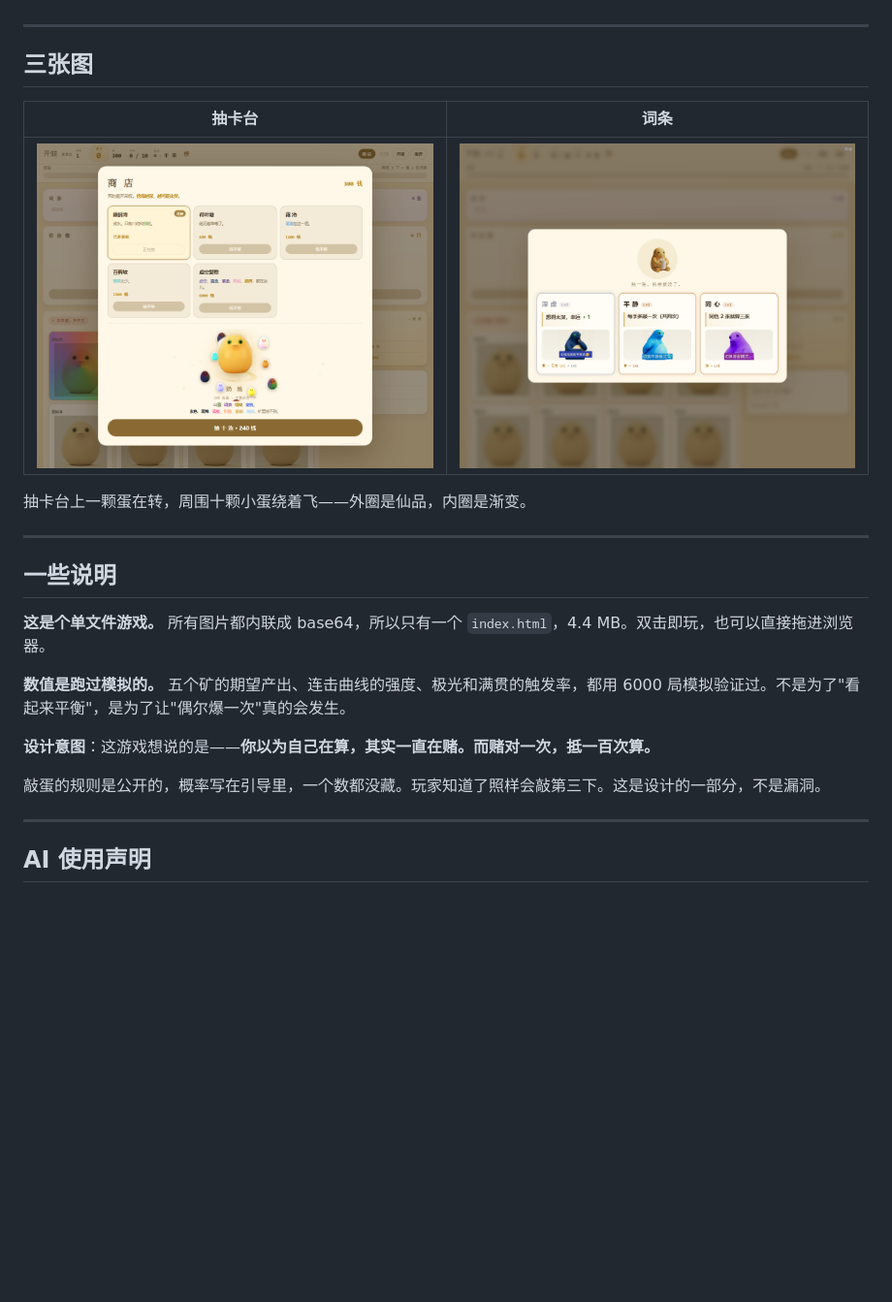
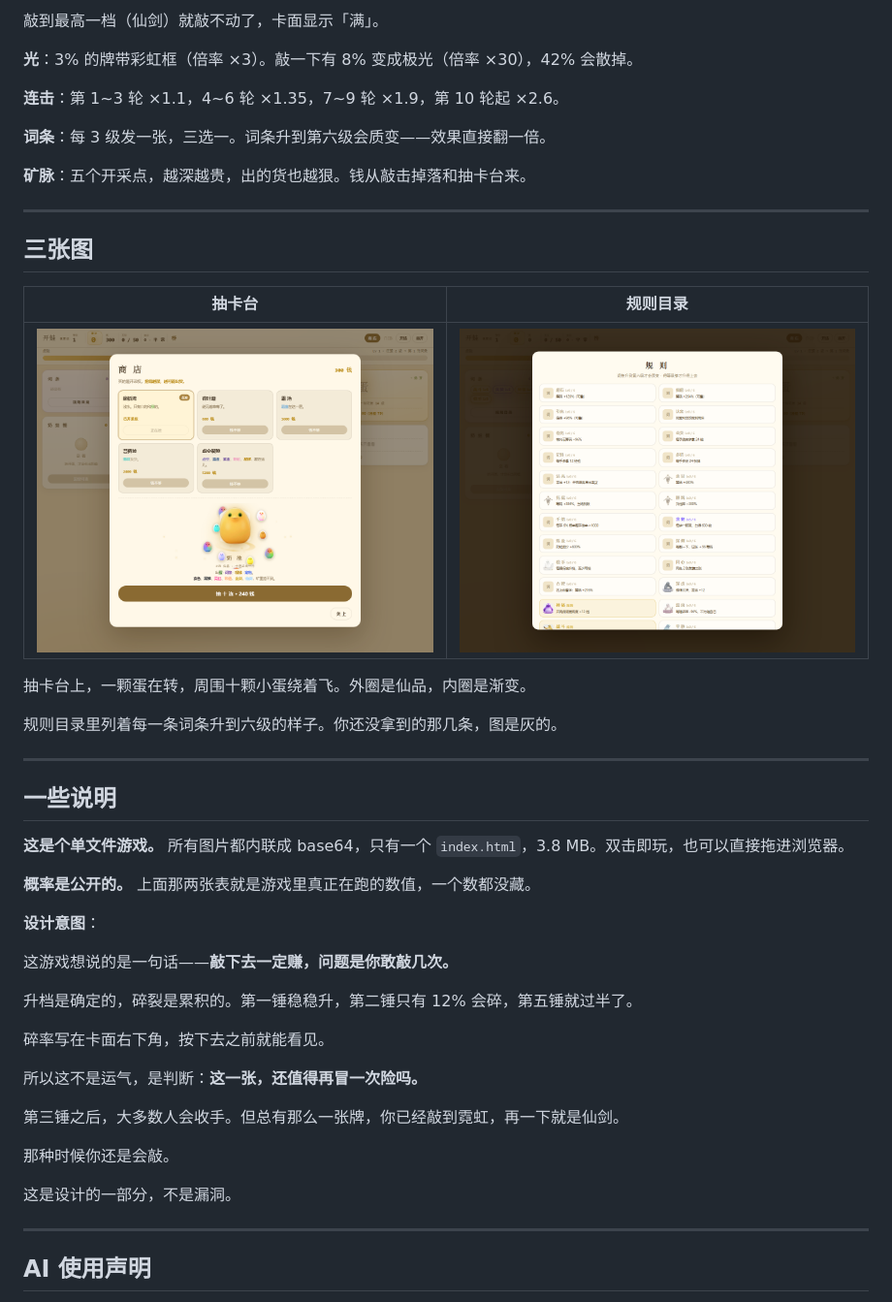
Before and after one commit to cht369/kaiwa, a Markdown page: README.md, the part around one of its changes. Shown at 97% size. GitHub-like rendering; pictures changed too: screen-2.png, screen-3.png; blank space fills up the shorter version.

```diff
--- a/README.md
+++ b/README.md
@@ -38,7 +59,16 @@
+敲到最高一档（仙剑）就敲不动了，卡面显示「满」。
+
+**光**：3% 的牌带彩虹框（倍率 ×3）。敲一下有 8% 变成极光（倍率 ×30），42% 会散掉。
+
+**连击**：第 1~3 轮 ×1.1，4~6 轮 ×1.35，7~9 轮 ×1.9，第 10 轮起 ×2.6。
+
+**词条**：每 3 级发一张，三选一。词条升到第六级会质变——效果直接翻一倍。
+
+**矿脉**：五个开采点，越深越贵，出的货也越狠。钱从敲击掉落和抽卡台来。
 
 ---
 
 ## 三张图
 
-| 抽卡台 | 词条 |
+| 抽卡台 | 规则目录 |
 |---|---|
@@ -46,17 +76,31 @@
 
-抽卡台上一颗蛋在转，周围十颗小蛋绕着飞——外圈是仙品，内圈是渐变。
+抽卡台上，一颗蛋在转，周围十颗小蛋绕着飞。外圈是仙品，内圈是渐变。
+
+规则目录里列着每一条词条升到六级的样子。你还没拿到的那几条，图是灰的。
 
 ---
 
 ## 一些说明
 
-**这是个单文件游戏。** 所有图片都内联成 base64，所以只有一个 `index.html`，4.4 MB。双击即玩，也可以直接拖进浏览器。
+**这是个单文件游戏。** 所有图片都内联成 base64，只有一个 `index.html`，3.8 MB。双击即玩，也可以直接拖进浏览器。
 
-**数值是跑过模拟的。** 五个矿的期望产出、连击曲线的强度、极光和满贯的触发率，都用 6000 局模拟验证过。不是为了"看起来平衡"，是为了让"偶尔爆一次"真的会发生。
+**概率是公开的。** 上面那两张表就是游戏里真正在跑的数值，一个数都没藏。
 
-**设计意图**：这游戏想说的是——**你以为自己在算，其实一直在赌。而赌对一次，抵一百次算。**
+**设计意图**：
 
-敲蛋的规则是公开的，概率写在引导里，一个数都没藏。玩家知道了照样会敲第三下。这是设计的一部分，不是漏洞。
+这游戏想说的是一句话——**敲下去一定赚，问题是你敢敲几次。**
+
+升档是确定的，碎裂是累积的。第一锤稳稳升，第二锤只有 12% 会碎，第五锤就过半了。
+
+碎率写在卡面右下角，按下去之前就能看见。
+
+所以这不是运气，是判断：**这一张，还值得再冒一次险吗。**
+
+第三锤之后，大多数人会收手。但总有那么一张牌，你已经敲到霓虹，再一下就是仙剑。
+
+那种时候你还是会敲。
+
+这是设计的一部分，不是漏洞。
 
 ---
 
```
Also changed, not shown: other parts of README.md (+35 -14 lines), screen-1.png, 1 other file.
